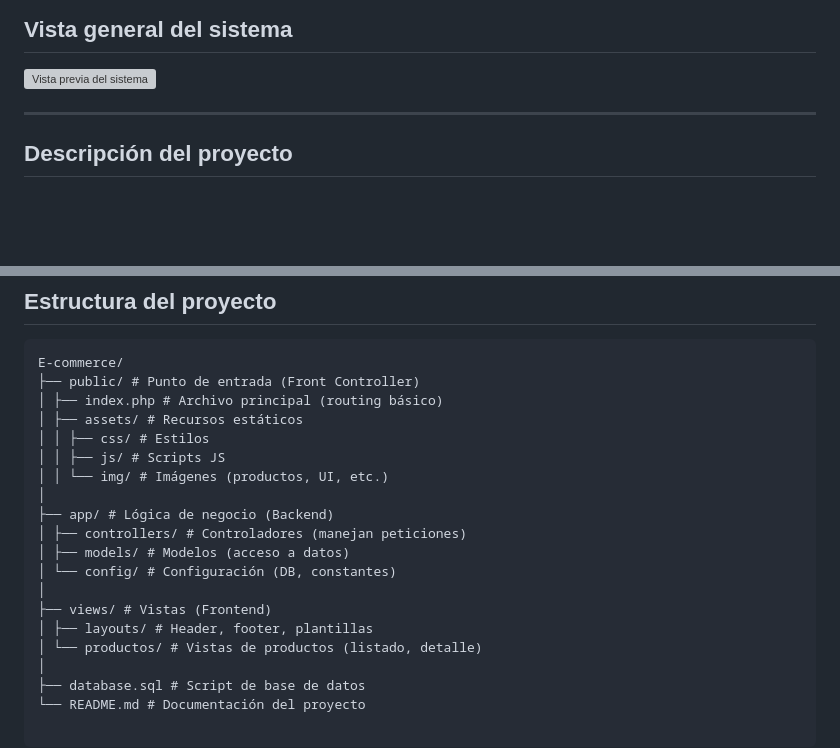
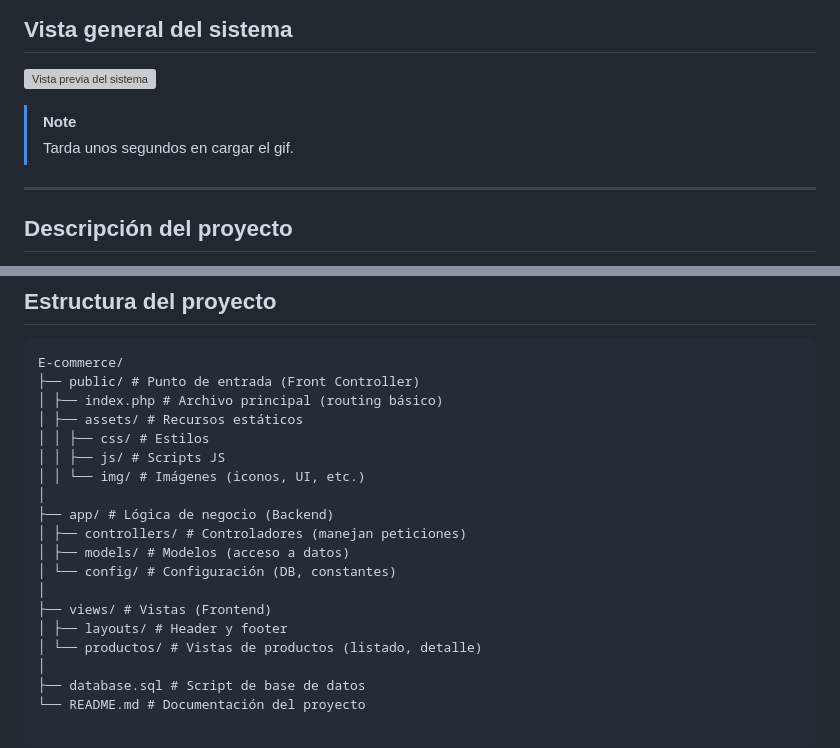
Before and after one commit to LIX1313/E-commerce, a Markdown page: README.md, 2 parts joined by grey strips. Drawn GitHub-style; blank space fills up the shorter version; grey boxes are pictures that could not be loaded.

Commit message:
Corrección de la información de la estructura del proyecto.

```diff
--- a/README.md
+++ b/README.md
@@ -25,6 +25,9 @@ Sistema web para la visualización, filtrado dinámico y gestión de productos.
 ## Vista general del sistema
 
 ![Vista previa del sistema](/public/assets/img/vista_general.gif)
+
+> [!NOTE]
+> Tarda unos segundos en cargar el gif.
 
 ---
 
@@ -69,7 +72,7 @@ E-commerce/
 │ ├── assets/ # Recursos estáticos
 │ │ ├── css/ # Estilos
 │ │ ├── js/ # Scripts JS
-│ │ └── img/ # Imágenes (productos, UI, etc.)
+│ │ └── img/ # Imágenes (iconos, UI, etc.)
 │
 ├── app/ # Lógica de negocio (Backend)
 │ ├── controllers/ # Controladores (manejan peticiones)
@@ -77,7 +80,7 @@ E-commerce/
 │ └── config/ # Configuración (DB, constantes)
 │
 ├── views/ # Vistas (Frontend)
-│ ├── layouts/ # Header, footer, plantillas
+│ ├── layouts/ # Header y footer
 │ └── productos/ # Vistas de productos (listado, detalle)
 │
 ├── database.sql # Script de base de datos
```
